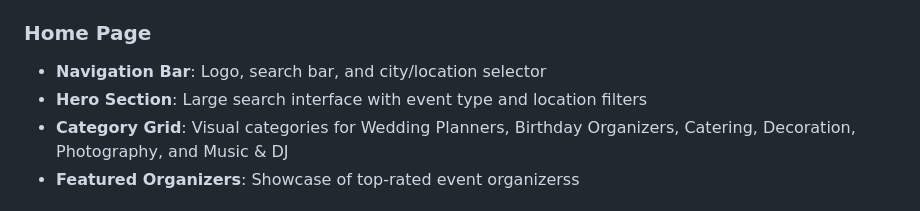
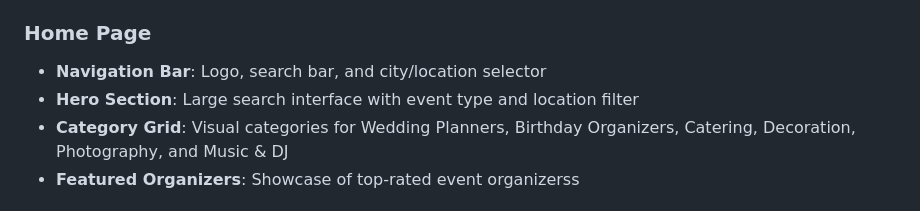
Before and after one commit to chetan466/EventHub, a Markdown page: README.md, the part around the change. Drawn GitHub-style.

```diff
--- a/README.md
+++ b/README.md
@@ -6,7 +6,7 @@ A modern, responsive frontend web application inspired by Justdial.com for disco
 
 ### Home Page
 - **Navigation Bar**: Logo, search bar, and city/location selector
-- **Hero Section**: Large search interface with event type and location filters
+- **Hero Section**: Large search interface with event type and location filter
 - **Category Grid**: Visual categories for Wedding Planners, Birthday Organizers, Catering, Decoration, Photography, and Music & DJ
 - **Featured Organizers**: Showcase of top-rated event organizerss
 
```
